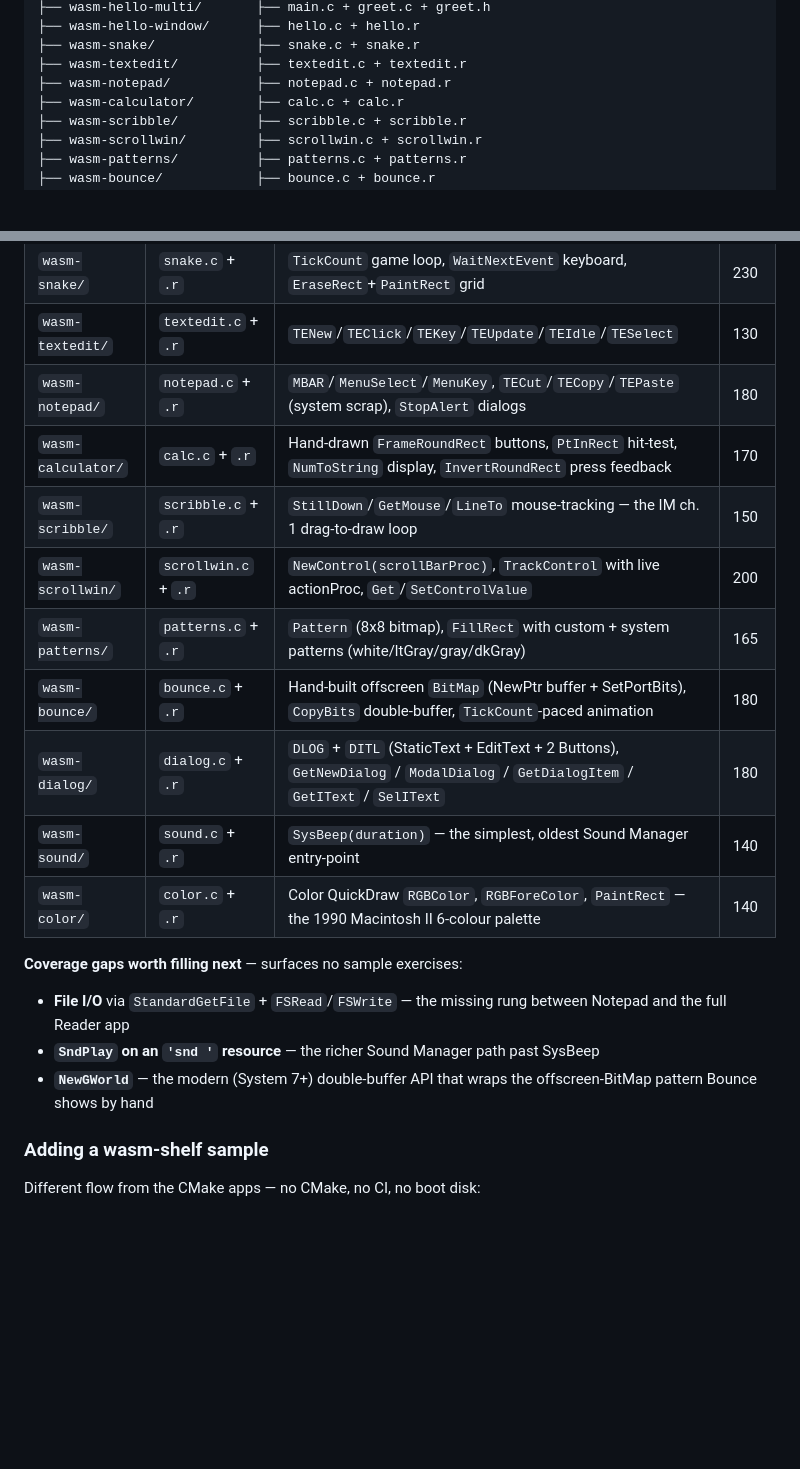
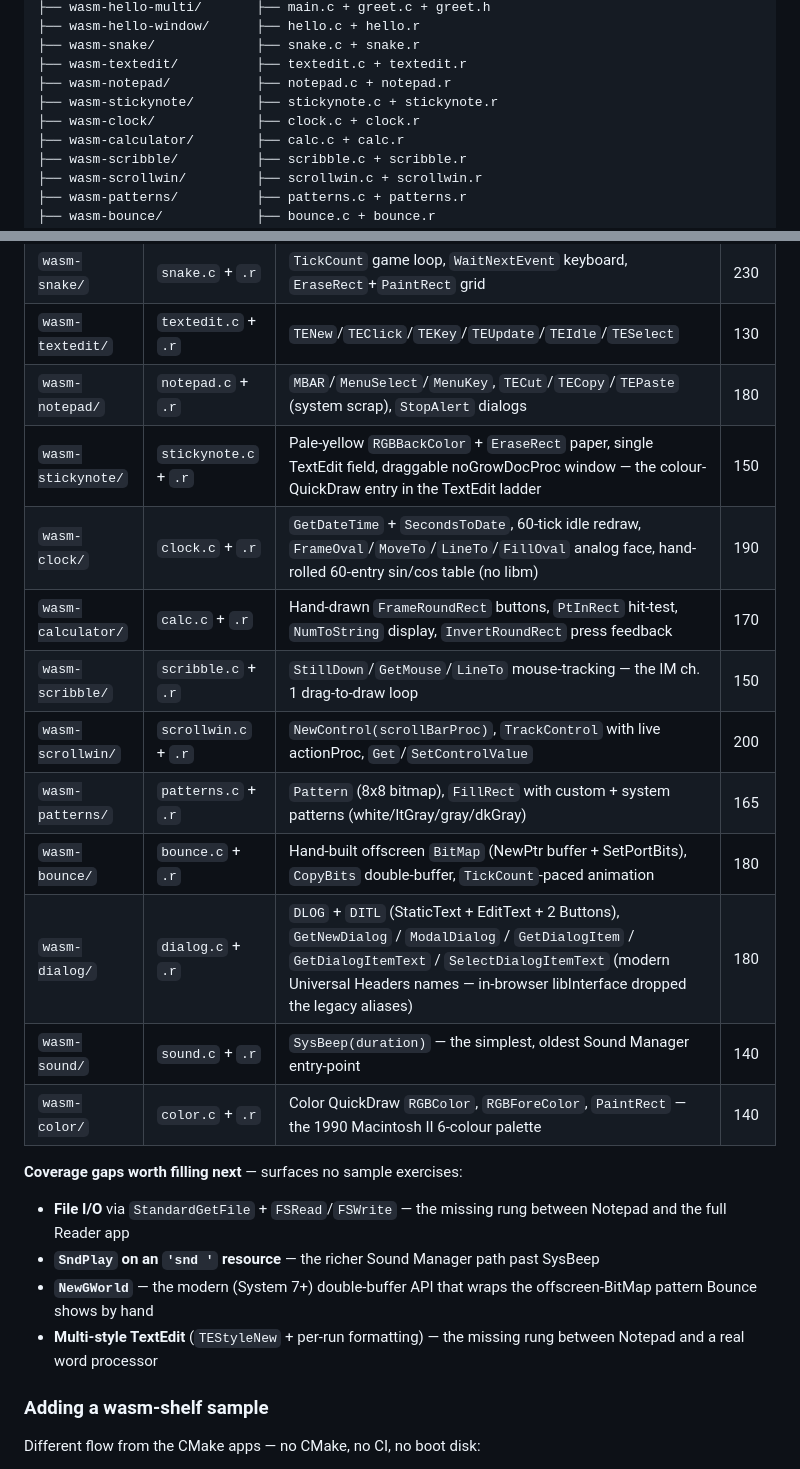
Before and after one commit to khawkins98/classic-vibe-mac, a Markdown page: src/app/README.md, 2 parts joined by grey strips. GitHub-like rendering; blank space fills up the shorter version.

Commit message:
Update src/app/README.md to cover new wasm-shelf samples + dialog fix (#177)
Directory tree gains the two new samples shipped this sprint:
- wasm-stickynote/ (PR #167) — colour-QuickDraw entry in the
  TextEdit ladder
- wasm-clock/ (PR #176) — first sample using GetDateTime +
  SecondsToDate

Sample table updated with the same two rows + a note on
wasm-dialog's API: it now uses the modern Universal Headers names
(GetDialogItemText / SelectDialogItemText) since the in-browser
libInterface.a dropped the legacy SelIText / GetIText aliases
(PR #173).

Coverage-gaps list gains "Multi-style TextEdit (TEStyleNew + per-run
formatting)" — the missing rung between Notepad and a real word
processor.

Co-authored-by: Ken Hawkins <khawkins98@gmail.com>

```diff
--- a/src/app/README.md
+++ b/src/app/README.md
@@ -51,6 +51,8 @@ src/app/
 ├── wasm-snake/             ├── snake.c + snake.r
 ├── wasm-textedit/          ├── textedit.c + textedit.r
 ├── wasm-notepad/           ├── notepad.c + notepad.r
+├── wasm-stickynote/        ├── stickynote.c + stickynote.r
+├── wasm-clock/             ├── clock.c + clock.r
 ├── wasm-calculator/        ├── calc.c + calc.r
 ├── wasm-scribble/          ├── scribble.c + scribble.r
 ├── wasm-scrollwin/         ├── scrollwin.c + scrollwin.r
@@ -167,12 +169,14 @@ variations on a theme.
 | `wasm-snake/` | `snake.c` + `.r` | `TickCount` game loop, `WaitNextEvent` keyboard, `EraseRect`+`PaintRect` grid | 230 |
 | `wasm-textedit/` | `textedit.c` + `.r` | `TENew`/`TEClick`/`TEKey`/`TEUpdate`/`TEIdle`/`TESelect` | 130 |
 | `wasm-notepad/` | `notepad.c` + `.r` | `MBAR`/`MenuSelect`/`MenuKey`, `TECut`/`TECopy`/`TEPaste` (system scrap), `StopAlert` dialogs | 180 |
+| `wasm-stickynote/` | `stickynote.c` + `.r` | Pale-yellow `RGBBackColor` + `EraseRect` paper, single TextEdit field, draggable noGrowDocProc window — the colour-QuickDraw entry in the TextEdit ladder | 150 |
+| `wasm-clock/` | `clock.c` + `.r` | `GetDateTime` + `SecondsToDate`, 60-tick idle redraw, `FrameOval`/`MoveTo`/`LineTo`/`FillOval` analog face, hand-rolled 60-entry sin/cos table (no libm) | 190 |
 | `wasm-calculator/` | `calc.c` + `.r` | Hand-drawn `FrameRoundRect` buttons, `PtInRect` hit-test, `NumToString` display, `InvertRoundRect` press feedback | 170 |
 | `wasm-scribble/` | `scribble.c` + `.r` | `StillDown`/`GetMouse`/`LineTo` mouse-tracking — the IM ch. 1 drag-to-draw loop | 150 |
 | `wasm-scrollwin/` | `scrollwin.c` + `.r` | `NewControl(scrollBarProc)`, `TrackControl` with live actionProc, `Get`/`SetControlValue` | 200 |
 | `wasm-patterns/` | `patterns.c` + `.r` | `Pattern` (8x8 bitmap), `FillRect` with custom + system patterns (white/ltGray/gray/dkGray) | 165 |
 | `wasm-bounce/` | `bounce.c` + `.r` | Hand-built offscreen `BitMap` (NewPtr buffer + SetPortBits), `CopyBits` double-buffer, `TickCount`-paced animation | 180 |
-| `wasm-dialog/` | `dialog.c` + `.r` | `DLOG` + `DITL` (StaticText + EditText + 2 Buttons), `GetNewDialog` / `ModalDialog` / `GetDialogItem` / `GetIText` / `SelIText` | 180 |
+| `wasm-dialog/` | `dialog.c` + `.r` | `DLOG` + `DITL` (StaticText + EditText + 2 Buttons), `GetNewDialog` / `ModalDialog` / `GetDialogItem` / `GetDialogItemText` / `SelectDialogItemText` (modern Universal Headers names — in-browser libInterface dropped the legacy aliases) | 180 |
 | `wasm-sound/` | `sound.c` + `.r` | `SysBeep(duration)` — the simplest, oldest Sound Manager entry-point | 140 |
 | `wasm-color/` | `color.c` + `.r` | Color QuickDraw `RGBColor`, `RGBForeColor`, `PaintRect` — the 1990 Macintosh II 6-colour palette | 140 |
 
@@ -181,6 +185,7 @@ variations on a theme.
 - **File I/O** via `StandardGetFile` + `FSRead`/`FSWrite` — the missing rung between Notepad and the full Reader app
 - **`SndPlay` on an `'snd '` resource** — the richer Sound Manager path past SysBeep
 - **`NewGWorld`** — the modern (System 7+) double-buffer API that wraps the offscreen-BitMap pattern Bounce shows by hand
+- **Multi-style TextEdit** (`TEStyleNew` + per-run formatting) — the missing rung between Notepad and a real word processor
 
 ### Adding a wasm-shelf sample
 
```
